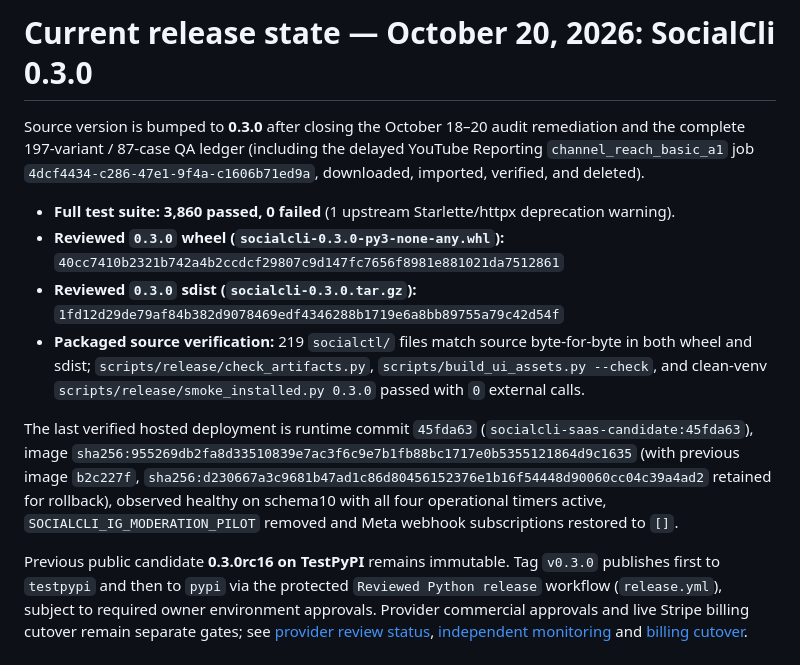
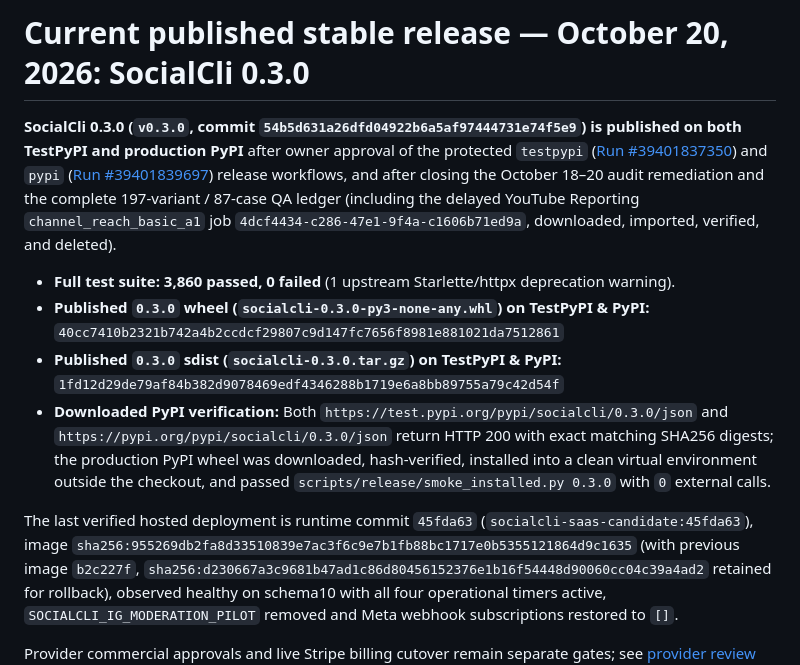
Before and after one commit to engels-florentino/SocialCli, a Markdown page: deploy/saas/release.md, the part around the change. GitHub-like rendering.

Commit message:
docs: record verified 0.3.0 publication on TestPyPI and PyPI

```diff
--- a/deploy/saas/release.md
+++ b/deploy/saas/release.md
@@ -1,18 +1,13 @@
-# Current release state — October 20, 2026: SocialCli 0.3.0
+# Current published stable release — October 20, 2026: SocialCli 0.3.0
 
-Source version is bumped to **0.3.0** after closing the October 18–20 audit
-remediation and the complete 197-variant / 87-case QA ledger (including the
-delayed YouTube Reporting `channel_reach_basic_a1` job `4dcf4434-c286-47e1-9f4a-c1606b71ed9a`,
-downloaded, imported, verified, and deleted).
+**SocialCli 0.3.0 (`v0.3.0`, commit `54b5d631a26dfd04922b6a5af97444731e74f5e9`) is published on both TestPyPI and production PyPI** after owner approval of the protected `testpypi` ([Run #39401837350](https://github.com/engels-florentino/SocialCli/actions/runs/39401837350)) and `pypi` ([Run #39401839697](https://github.com/engels-florentino/SocialCli/actions/runs/39401839697)) release workflows, and after closing the October 18–20 audit remediation and the complete 197-variant / 87-case QA ledger (including the delayed YouTube Reporting `channel_reach_basic_a1` job `4dcf4434-c286-47e1-9f4a-c1606b71ed9a`, downloaded, imported, verified, and deleted).
 
 - **Full test suite:** **3,860 passed, 0 failed** (1 upstream Starlette/httpx deprecation warning).
-- **Reviewed `0.3.0` wheel (`socialcli-0.3.0-py3-none-any.whl`):**
+- **Published `0.3.0` wheel (`socialcli-0.3.0-py3-none-any.whl`) on TestPyPI & PyPI:**
   `40cc7410b2321b742a4b2ccdcf29807c9d147fc7656f8981e881021da7512861`
-- **Reviewed `0.3.0` sdist (`socialcli-0.3.0.tar.gz`):**
+- **Published `0.3.0` sdist (`socialcli-0.3.0.tar.gz`) on TestPyPI & PyPI:**
   `1fd12d29de79af84b382d9078469edf4346288b1719e6a8bb89755a79c42d54f`
-- **Packaged source verification:** 219 `socialctl/` files match source byte-for-byte
-  in both wheel and sdist; `scripts/release/check_artifacts.py`, `scripts/build_ui_assets.py --check`,
-  and clean-venv `scripts/release/smoke_installed.py 0.3.0` passed with `0` external calls.
+- **Downloaded PyPI verification:** Both `https://test.pypi.org/pypi/socialcli/0.3.0/json` and `https://pypi.org/pypi/socialcli/0.3.0/json` return HTTP 200 with exact matching SHA256 digests; the production PyPI wheel was downloaded, hash-verified, installed into a clean virtual environment outside the checkout, and passed `scripts/release/smoke_installed.py 0.3.0` with `0` external calls.
 
 The last verified hosted deployment is runtime commit `45fda63` (`socialcli-saas-candidate:45fda63`),
 image `sha256:955269db2fa8d33510839e7ac3f6c9e7b1fb88bc1717e0b5355121864d9c1635`
@@ -21,9 +16,6 @@ retained for rollback), observed healthy on schema10 with all four operational
 timers active, `SOCIALCLI_IG_MODERATION_PILOT` removed and Meta webhook
 subscriptions restored to `[]`.
 
-Previous public candidate **0.3.0rc16 on TestPyPI** remains immutable. Tag `v0.3.0`
-publishes first to `testpypi` and then to `pypi` via the protected `Reviewed Python release`
-workflow (`release.yml`), subject to required owner environment approvals.
 Provider commercial approvals and live Stripe billing cutover remain separate gates;
 see [provider review status](provider-review-status-2026-10-18.md),
 [independent monitoring](independent-monitoring.md) and
```
Also changed, not shown: deploy/saas/candidate-status.md (+5 -6 lines).
